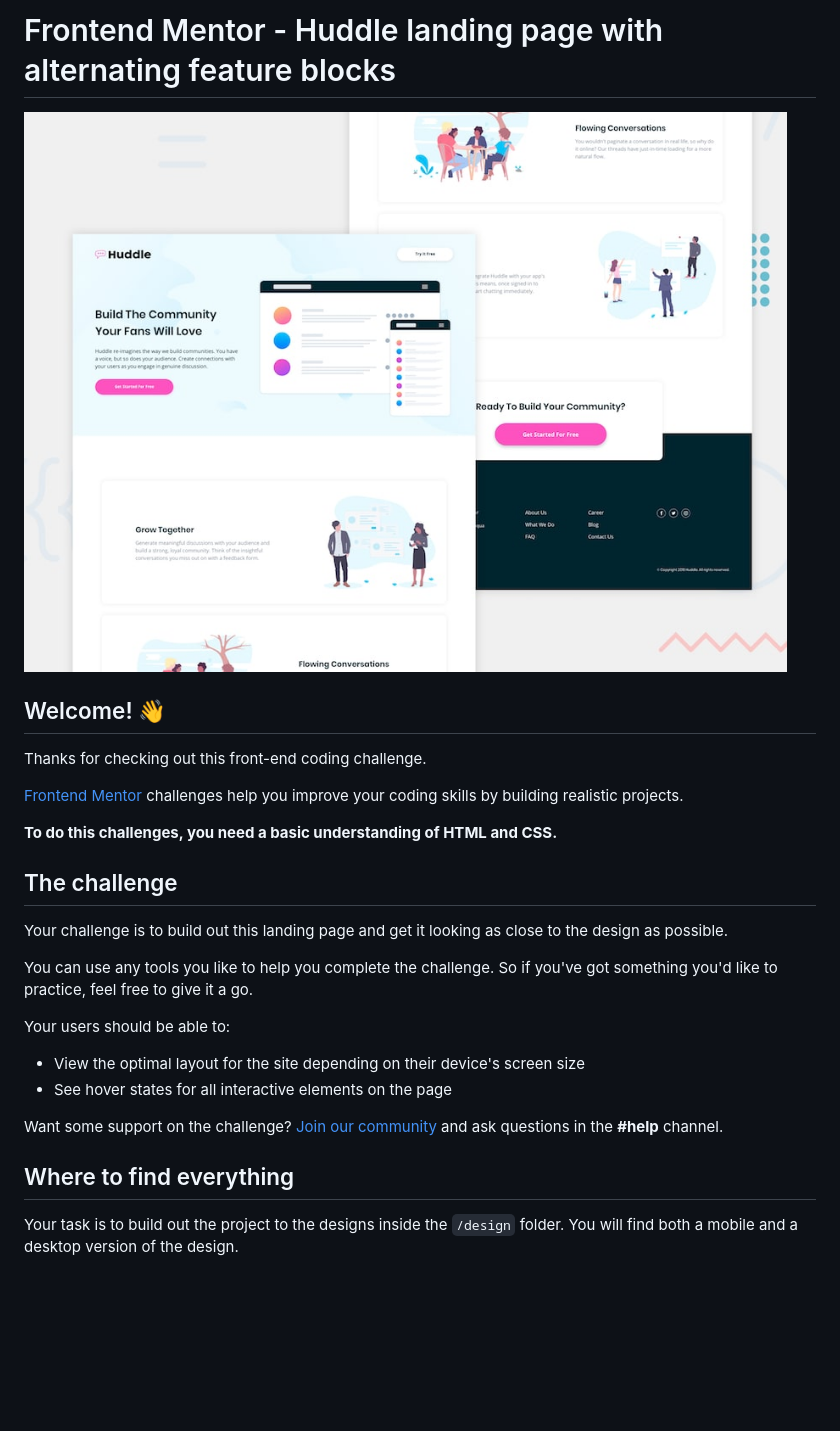
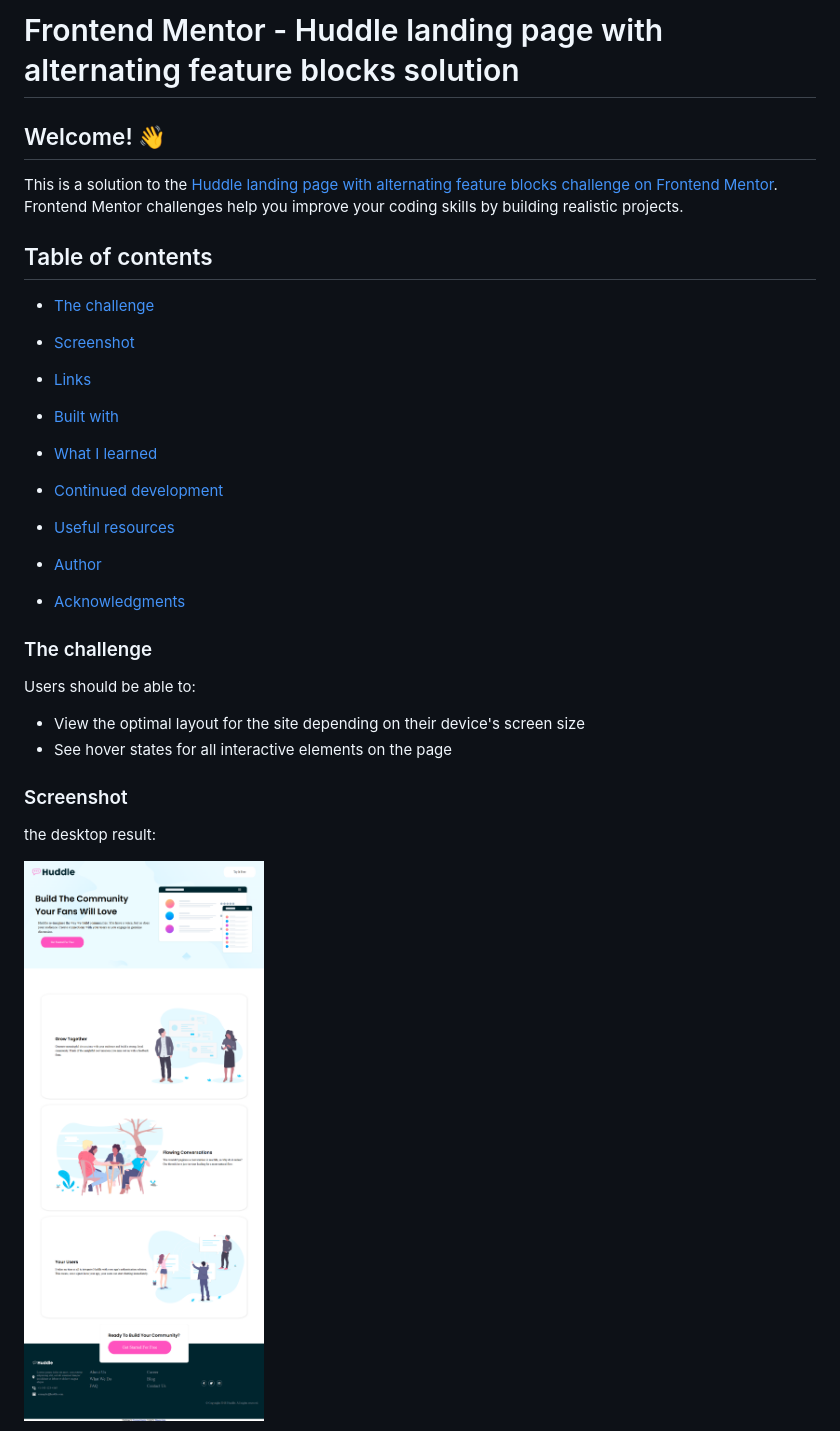
Before and after one commit to hanemNaga/huddle-landing-page-with-alternating-feature-blocks-master, a Markdown page: README.md, the part around the change printed below. Drawn GitHub-style; blank space fills up the shorter version.

```diff
--- a/README.md
+++ b/README.md
@@ -1,29 +1,32 @@
-# Frontend Mentor - Huddle landing page with alternating feature blocks
-
-![Design preview for the Huddle landing page with alternating feature blocks coding challenge](./design/desktop-preview.jpg)
+# Frontend Mentor - Huddle landing page with alternating feature blocks solution
 
 ## Welcome! 👋
 
-Thanks for checking out this front-end coding challenge.
+This is a solution to the [Huddle landing page with alternating feature blocks challenge on Frontend Mentor](https://www.frontendmentor.io/challenges/huddle-landing-page-with-alternating-feature-blocks-5ca5f5981e82137ec91a5100). Frontend Mentor challenges help you improve your coding skills by building realistic projects.
 
-[Frontend Mentor](https://www.frontendmentor.io) challenges help you improve your coding skills by building realistic projects.
+## Table of contents
 
-**To do this challenges, you need a basic understanding of HTML and CSS.**
+- [The challenge](#the-challenge)
+- [Screenshot](#screenshot)
+- [Links](#links)
 
-## The challenge
+- [Built with](#built-with)
+- [What I learned](#what-i-learned)
+- [Continued development](#continued-development)
+- [Useful resources](#useful-resources)
+- [Author](#author)
+- [Acknowledgments](#acknowledgments)
 
-Your challenge is to build out this landing page and get it looking as close to the design as possible.
+### The challenge
 
-You can use any tools you like to help you complete the challenge. So if you've got something you'd like to practice, feel free to give it a go.
-
-Your users should be able to:
+Users should be able to:
 
 - View the optimal layout for the site depending on their device's screen size
 - See hover states for all interactive elements on the page
 
-Want some support on the challenge? [Join our community](https://www.frontendmentor.io/community) and ask questions in the **#help** channel.
+### Screenshot
 
-## Where to find everything
+the desktop result:
 
-Your task is to build out the project to the designs inside the `/design` folder. You will find both a mobile and a desktop version of the design.
+![](./design-results/desktop-design.png)
 
```
Also changed, not shown: other parts of README.md (+41 -43 lines), README-template.md (deleted, +0 -109 lines).
